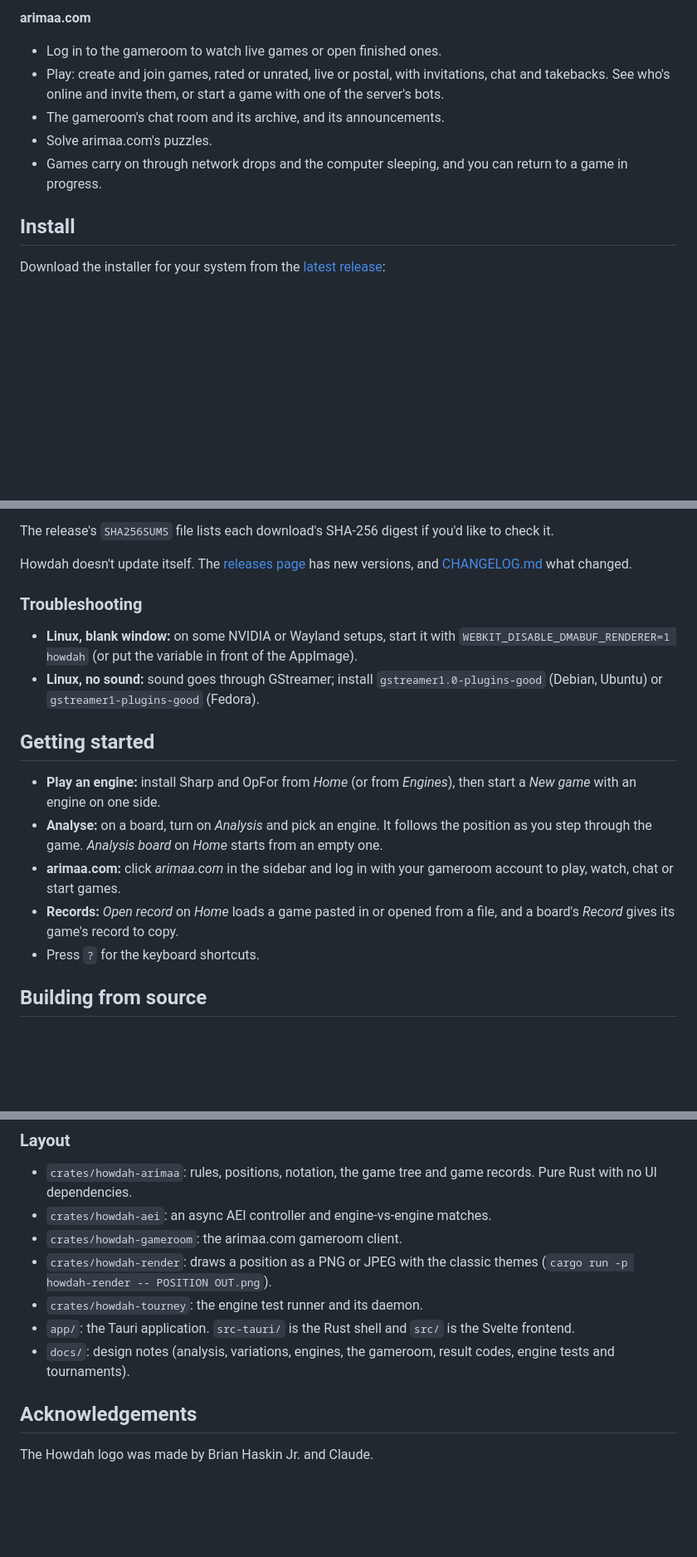
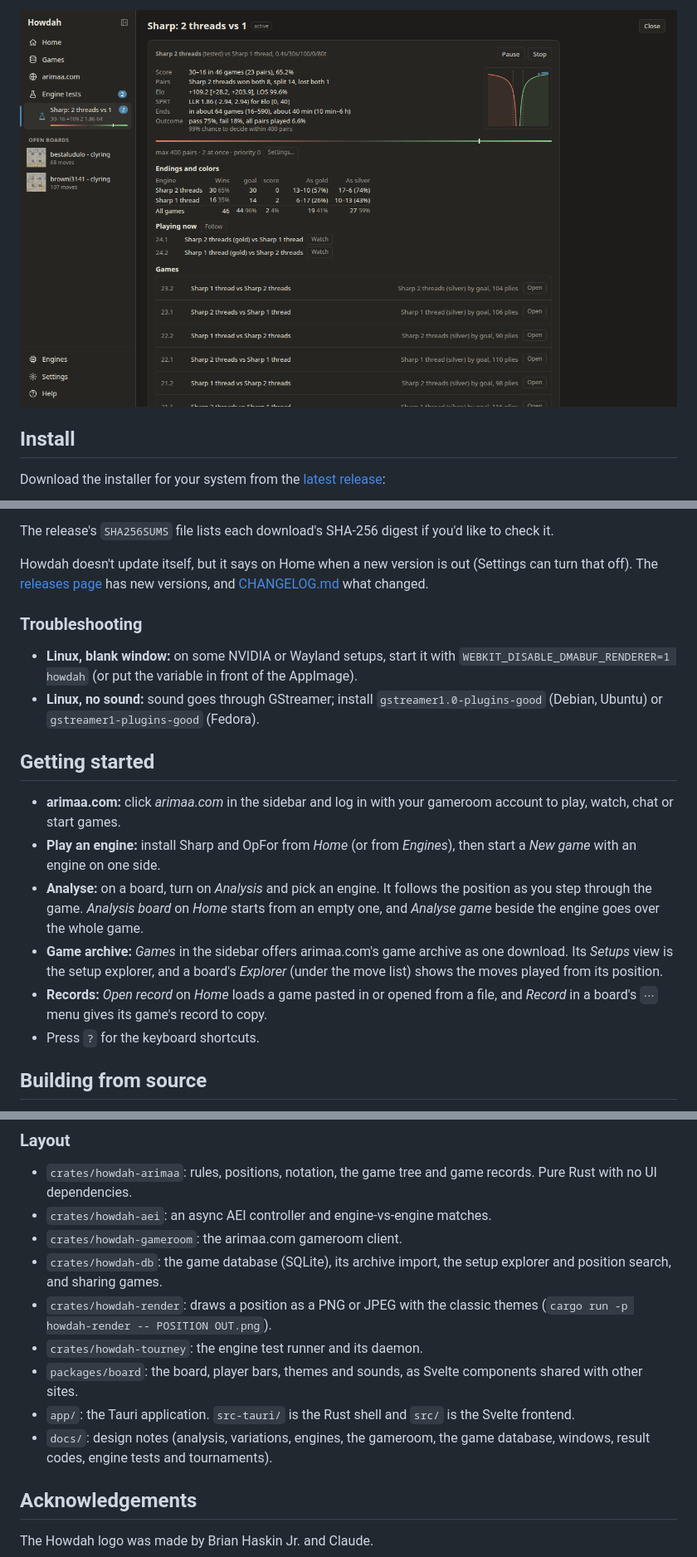
Before and after one commit to Janzert/howdah, a Markdown page: README.md, 3 parts joined by grey strips. Shown at 83% size. GitHub-like rendering; pictures changed too: docs/images/engine-test.png (added); blank space fills up the shorter version.

```diff
--- a/README.md
+++ b/README.md
@@ -56,14 +105,5 @@ Windows, Linux and macOS.
 
-**arimaa.com**
-
-- Log in to the gameroom to watch live games or open finished ones.
-- Play: create and join games, rated or unrated, live or postal, with
-  invitations, chat and takebacks. See who's online and invite them, or
-  start a game with one of the server's bots.
-- The gameroom's chat room and its archive, and its announcements.
-- Solve arimaa.com's puzzles.
-- Games carry on through network drops and the computer sleeping, and
-  you can return to a game in progress.
+![An engine test: Sharp with two threads against Sharp with one, its SPRT chart of the observed Elo between the pass and fail bounds, and its games](docs/images/engine-test.png)
 
 ## Install
 
@@ -96,7 +136,8 @@ first time you start Howdah:
 The release's `SHA256SUMS` file lists each download's SHA-256 digest if
 you'd like to check it.
 
-Howdah doesn't update itself. The [releases page](https://github.com/Janzert/howdah/releases)
+Howdah doesn't update itself, but it says on Home when a new version is
+out (Settings can turn that off). The [releases page](https://github.com/Janzert/howdah/releases)
 has new versions, and [CHANGELOG.md](CHANGELOG.md) what changed.
 
 ### Troubleshooting
@@ -110,15 +151,21 @@ has new versions, and [CHANGELOG.md](CHANGELOG.md) what changed.
 
 ## Getting started
 
+- **arimaa.com:** click *arimaa.com* in the sidebar and log in with your
+  gameroom account to play, watch, chat or start games.
 - **Play an engine:** install Sharp and OpFor from *Home* (or from
   *Engines*), then start a *New game* with an engine on one side.
 - **Analyse:** on a board, turn on *Analysis* and pick an engine. It
   follows the position as you step through the game. *Analysis board*
-  on *Home* starts from an empty one.
-- **arimaa.com:** click *arimaa.com* in the sidebar and log in with your
-  gameroom account to play, watch, chat or start games.
+  on *Home* starts from an empty one, and *Analyse game* beside the
+  engine goes over the whole game.
+- **Game archive:** *Games* in the sidebar offers arimaa.com's game
+  archive as one download. Its *Setups* view is the setup explorer, and
+  a board's *Explorer* (under the move list) shows the moves played from
+  its position.
 - **Records:** *Open record* on *Home* loads a game pasted in or opened
-  from a file, and a board's *Record* gives its game's record to copy.
+  from a file, and *Record* in a board's `⋯` menu gives its game's
+  record to copy.
 - Press `?` for the keyboard shortcuts.
 
 ## Building from source
@@ -190,13 +237,17 @@ CI runs these on Linux, Windows and macOS and builds the installers.
   game records. Pure Rust with no UI dependencies.
 - `crates/howdah-aei`: an async AEI controller and engine-vs-engine matches.
 - `crates/howdah-gameroom`: the arimaa.com gameroom client.
+- `crates/howdah-db`: the game database (SQLite), its archive import,
+  the setup explorer and position search, and sharing games.
 - `crates/howdah-render`: draws a position as a PNG or JPEG with the
   classic themes (`cargo run -p howdah-render -- POSITION OUT.png`).
 - `crates/howdah-tourney`: the engine test runner and its daemon.
+- `packages/board`: the board, player bars, themes and sounds, as Svelte
+  components shared with other sites.
 - `app/`: the Tauri application. `src-tauri/` is the Rust shell and `src/`
   is the Svelte frontend.
-- `docs/`: design notes (analysis, variations, engines, the gameroom,
-  result codes, engine tests and tournaments).
+- `docs/`: design notes (analysis, variations, engines, the gameroom, the
+  game database, windows, result codes, engine tests and tournaments).
 
 ## Acknowledgements
 
```
Also changed, not shown: other parts of README.md (+69 -20 lines), docs/images/explorer.png (added), docs/images/player-page.png (added), docs/images/setup-explorer.png (added), 1 other file.
